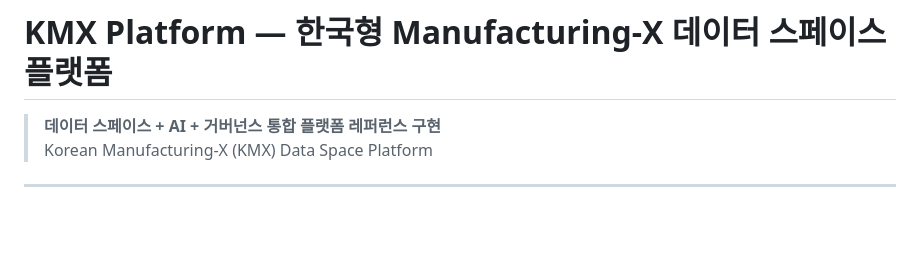
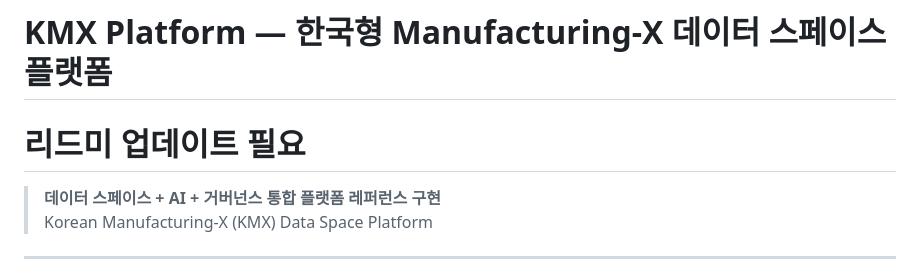
Before and after one commit to keti-sw-sisters/kmx, a Markdown page: README.md, the part around the change. GitHub-like rendering; blank space fills up the shorter version.

Commit message:
Update README.md
리드미 수정 필요 코멘트 _ (테스트 푸시)

```diff
--- a/README.md
+++ b/README.md
@@ -1,5 +1,5 @@
 # KMX Platform — 한국형 Manufacturing-X 데이터 스페이스 플랫폼
-
+# 리드미 업데이트 필요
 > **데이터 스페이스 + AI + 거버넌스 통합 플랫폼 레퍼런스 구현**
 > Korean Manufacturing-X (KMX) Data Space Platform
 
```
